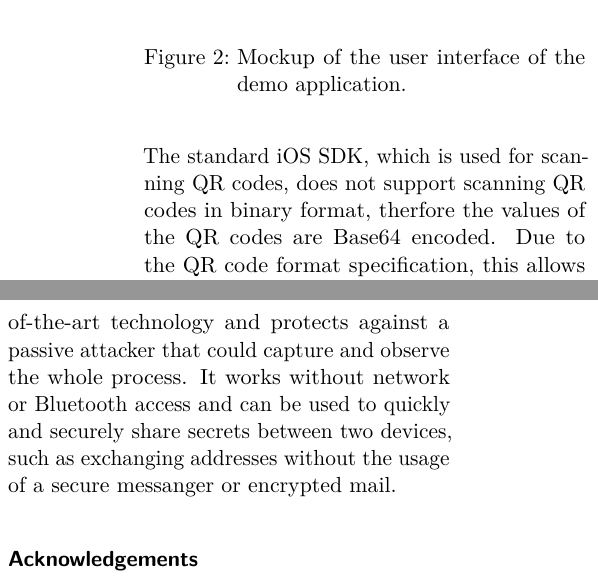
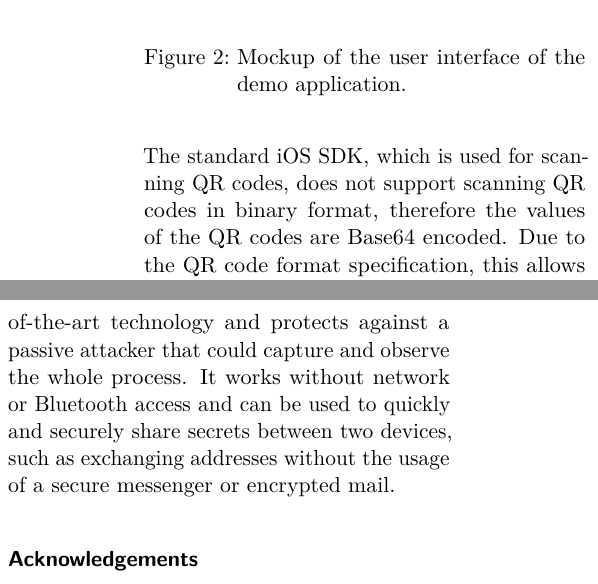
Before and after one commit to AppPETs/SecretSharing-iOS, a LaTeX paper (Article/article.tex, which reads Article/article-content.tex): two parts of the columns of page 3 of 3, joined at a grey line, cut so that both start at the same text. Compiled offline with pdfLaTeX.

Commit message:
Fix minor spelling and grammar mistakes

```diff
--- a/Article/article-content.tex
+++ b/Article/article-content.tex
@@ -100,7 +100,7 @@ But even though the usability is impacted, it offers higher security with respec
 Another limitation is that QR codes are limited in size.
 This means that the shared message $m$ cannot be of arbitrary length.
 
-The standard iOS SDK, which is used for scanning QR codes, does not support scanning QR codes in binary format, therfore the values of the QR codes are Base64 encoded.
+The standard iOS SDK, which is used for scanning QR codes, does not support scanning QR codes in binary format, therefore the values of the QR codes are Base64 encoded.
 Due to the QR code format specification, this allows slightly more data to be packed into a single QR code.
 
 % ------------------------------------------------------------------------------
@@ -109,4 +109,4 @@ Due to the QR code format specification, this allows slightly more data to be pa
 
 We presented a method for exchanging secret keys of mobile devices by mutually scanning QR codes.
 The described approach uses state-of-the-art technology and protects against a passive attacker that could capture and observe the whole process.
-It works without network or Bluetooth access and can be used to quickly and securely share secrets between two devices, such as exchanging addresses without the usage of a secure messanger or encrypted mail.
+It works without network or Bluetooth access and can be used to quickly and securely share secrets between two devices, such as exchanging addresses without the usage of a secure messenger or encrypted mail.
```
Also changed, not shown: Article/article.pdf, Article/article-content.tex (4 more changed lines).
